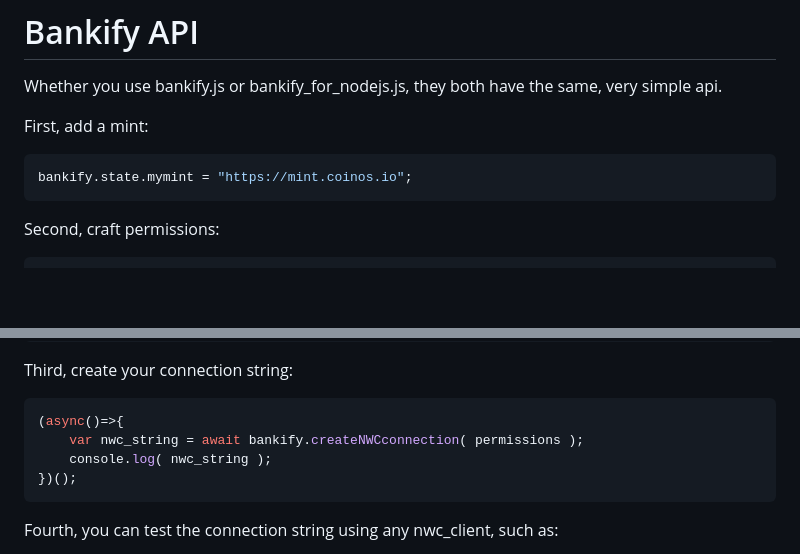
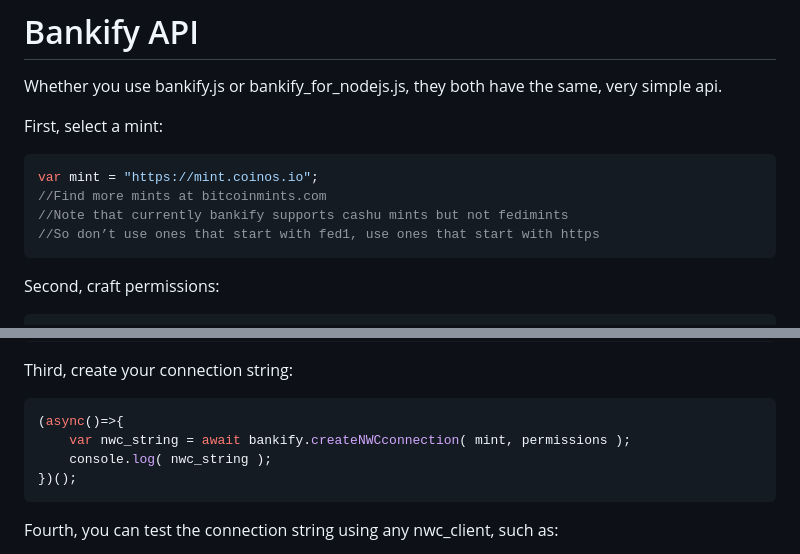
Before and after one commit to supertestnet/bankify, a Markdown page: README.md, 2 parts joined by grey strips. GitHub-like rendering; blank space fills up the shorter version.

````diff
--- a/README.md
+++ b/README.md
@@ -16,10 +16,13 @@ If you look at the file [bankify_for_nodejs.js](https://github.com/supertestnet/
 # Bankify API
 Whether you use bankify.js or bankify_for_nodejs.js, they both have the same, very simple api.
 
-First, add a mint:
+First, select a mint:
 
 ```javascript
-bankify.state.mymint = "https://mint.coinos.io";
+var mint = "https://mint.coinos.io";
+//Find more mints at bitcoinmints.com
+//Note that currently bankify supports cashu mints but not fedimints
+//So don’t use ones that start with fed1, use ones that start with https
 ```
 
 Second, craft permissions:
@@ -41,7 +44,7 @@ Third, create your connection string:
 
 ```javascript
 (async()=>{
-    var nwc_string = await bankify.createNWCconnection( permissions );
+    var nwc_string = await bankify.createNWCconnection( mint, permissions );
     console.log( nwc_string );
 })();
 ```
````
